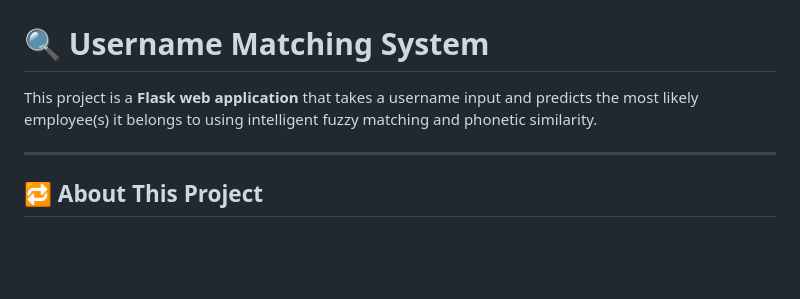
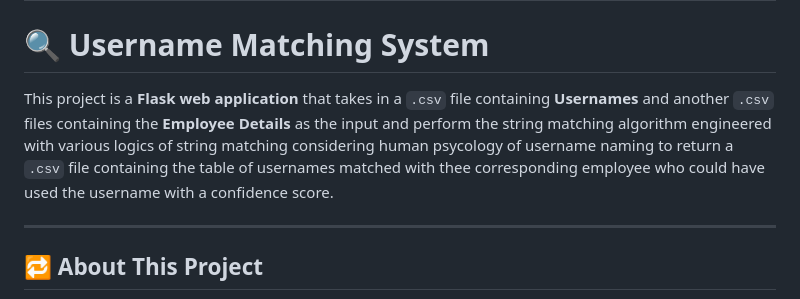
Before and after one commit to midhunprahash-ui/Name_match_ml, a Markdown page: README.md, the part around the change. GitHub-like rendering; blank space fills up the shorter version.

````diff
--- a/README.md
+++ b/README.md
@@ -12,7 +12,7 @@
 
 # 🔍 Username Matching System
 
-This project is a **Flask web application** that takes a username input and predicts the most likely employee(s) it belongs to using intelligent fuzzy matching and phonetic similarity.
+This project is a **Flask web application** that takes in a ```.csv``` file containing **Usernames** and another ```.csv``` files containing the **Employee Details** as the input and perform the string matching algorithm engineered with various logics of string matching considering human psycology of username naming to return a ```.csv``` file containing the table of usernames matched with thee corresponding employee who could have used the username with a confidence score.
 
 ---
 
````
